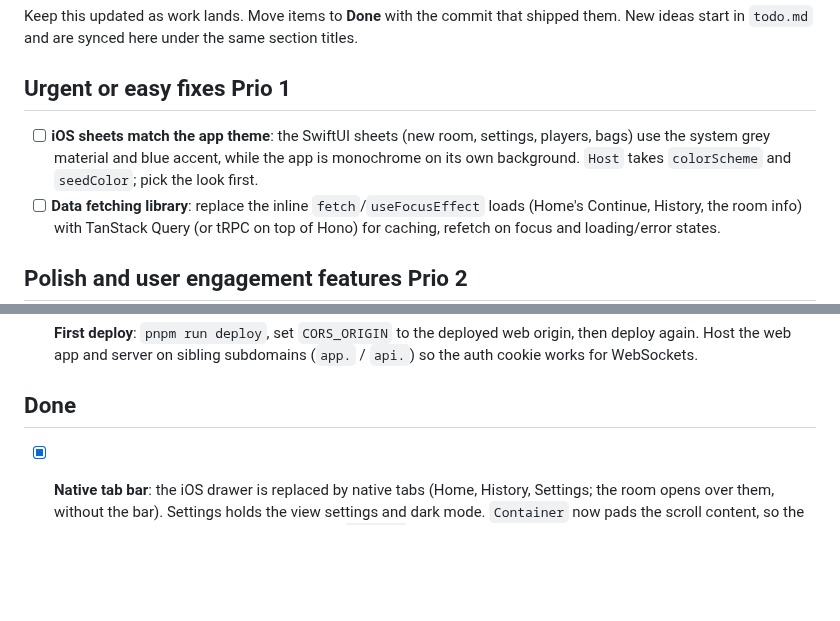
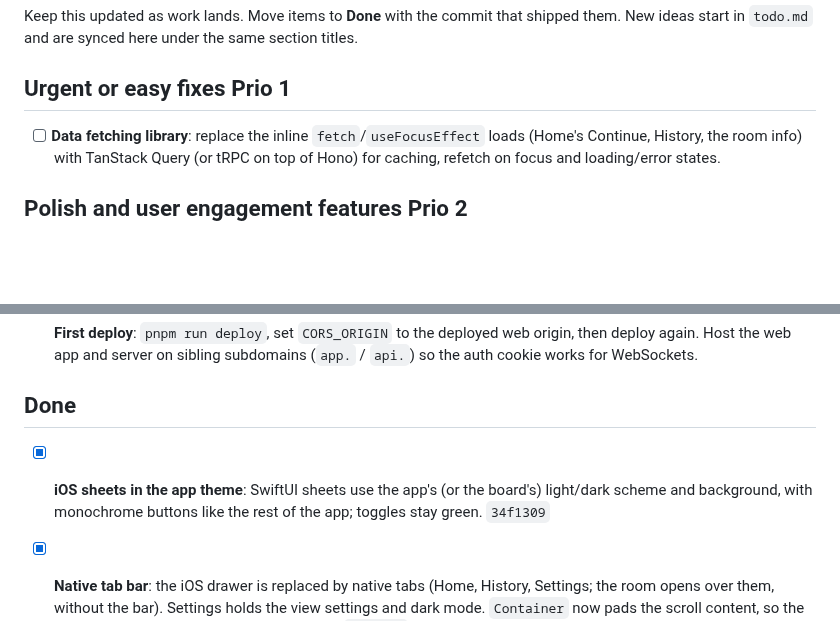
Before and after one commit to fatihkayan20/piecemates, a Markdown page: ROADMAP.md, 2 parts joined by grey strips. Drawn GitHub-style; blank space fills up the shorter version.

Commit message:
docs(roadmap): iOS sheets in the app theme done

```diff
--- a/ROADMAP.md
+++ b/ROADMAP.md
@@ -4,7 +4,6 @@ Keep this updated as work lands. Move items to **Done** with the commit that shi
 
 ## Urgent or easy fixes Prio 1
 
-- [ ] **iOS sheets match the app theme**: the SwiftUI sheets (new room, settings, players, bags) use the system grey material and blue accent, while the app is monochrome on its own background. `Host` takes `colorScheme` and `seedColor`; pick the look first.
 - [ ] **Data fetching library**: replace the inline `fetch`/`useFocusEffect` loads (Home's Continue, History, the room info) with TanStack Query (or tRPC on top of Hono) for caching, refetch on focus and loading/error states.
 
 ## Polish and user engagement features Prio 2
@@ -56,6 +55,8 @@ Keep this updated as work lands. Move items to **Done** with the commit that shi
 
 ## Done
 
+- [x] **iOS sheets in the app theme**: SwiftUI sheets use the app's (or the board's) light/dark scheme and background, with monochrome buttons like the rest of the app; toggles stay green. `34f1309`
+
 - [x] **Native tab bar**: the iOS drawer is replaced by native tabs (Home, History, Settings; the room opens over them, without the bar). Settings holds the view settings and dark mode. `Container` now pads the scroll content, so the tab screens' gaps and the large titles show. `799ac1d`
 - [x] **Continue, open-room limit and Abandon**: Home lists my unsolved rooms; History lists only solved ones (abandoned rooms show in neither). A player may have 3 open rooms (`MAX_OPEN_ROOMS`); Abandon in the room settings (confirmed: inline on web, the native dialog on iOS) frees one, and opening the room again brings it back. `4da2da8` `b195415` `9ce21f5` `41ef88d` `f9e72fd`
 - [x] **Clearer room creation**: every piece count is a visible button on iOS too, and "Rotated pieces" explains itself ("Harder: pieces start facing random ways…"). `b195415` `41ef88d`
```
